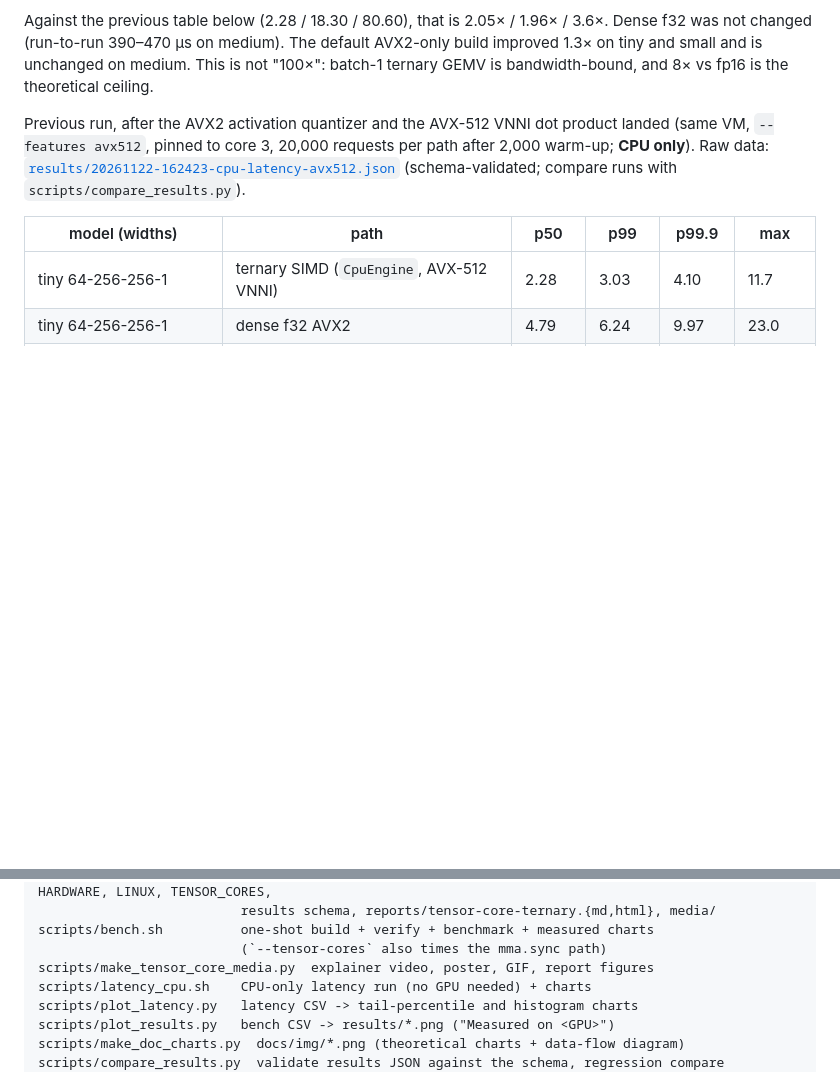
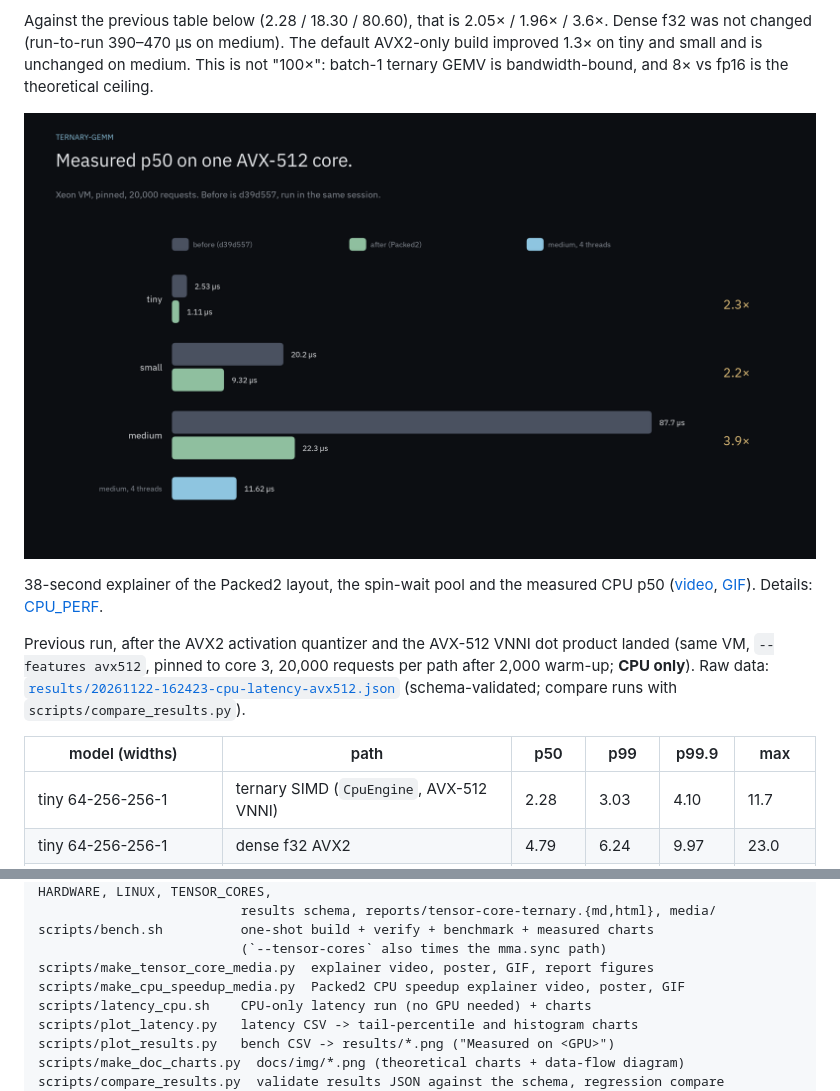
Before and after one commit to shubhxho/ternary-gemm, a Markdown page: README.md, 2 parts joined by grey strips. GitHub-like rendering; pictures changed too: docs/media/cpu-speedup-explainer-poster.png (added); blank space fills up the shorter version.

```diff
--- a/README.md
+++ b/README.md
@@ -174,6 +174,10 @@ Measured on this repo's build machine (**CPU only**: Intel Xeon cloud VM, 8 vCPU
 | medium 1024×4 layers → 4 | 87.7 | **22.3** | 3.9× | 11.62 | 450.8 |
 
 Against the previous table below (2.28 / 18.30 / 80.60), that is 2.05× / 1.96× / 3.6×. Dense f32 was not changed (run-to-run 390–470 µs on medium). The default AVX2-only build improved 1.3× on tiny and small and is unchanged on medium. This is not "100×": batch-1 ternary GEMV is bandwidth-bound, and 8× vs fp16 is the theoretical ceiling.
+
+[![CPU Packed2 speedup explainer](docs/media/cpu-speedup-explainer-poster.png)](docs/media/cpu-speedup-explainer.mp4)
+
+38-second explainer of the Packed2 layout, the spin-wait pool and the measured CPU p50 ([video](docs/media/cpu-speedup-explainer.mp4), [GIF](docs/media/cpu-speedup-explainer.gif)). Details: [CPU_PERF](docs/CPU_PERF.md).
 
 Previous run, after the AVX2 activation quantizer and the AVX-512 VNNI dot product landed (same VM, `--features avx512`, pinned to core 3, 20,000 requests per path after 2,000 warm-up; **CPU only**). Raw data: [`results/20261122-162423-cpu-latency-avx512.json`](results/20261122-162423-cpu-latency-avx512.json) (schema-validated; compare runs with `scripts/compare_results.py`).
 
@@ -364,6 +368,7 @@ docs/                     ARCHITECTURE, CPU_PERF, CUDA_EXT, LANGUAGES, LOOPED, R
 scripts/bench.sh          one-shot build + verify + benchmark + measured charts
                           (`--tensor-cores` also times the mma.sync path)
 scripts/make_tensor_core_media.py  explainer video, poster, GIF, report figures
+scripts/make_cpu_speedup_media.py  Packed2 CPU speedup explainer video, poster, GIF
 scripts/latency_cpu.sh    CPU-only latency run (no GPU needed) + charts
 scripts/plot_latency.py   latency CSV -> tail-percentile and histogram charts
 scripts/plot_results.py   bench CSV -> results/*.png ("Measured on <GPU>")
```
Also changed, not shown: CHANGELOG.md (+1 -0 lines), docs/CPU_PERF.md (+4 -0 lines), docs/media/cpu-speedup-explainer.gif (added), 2 other files.
